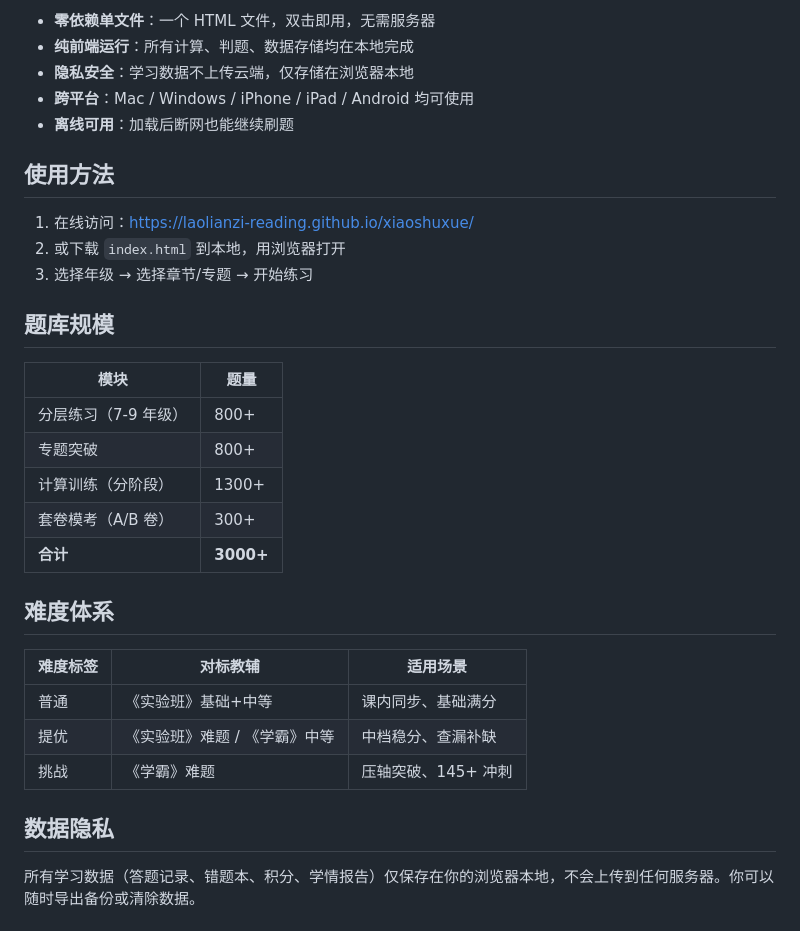
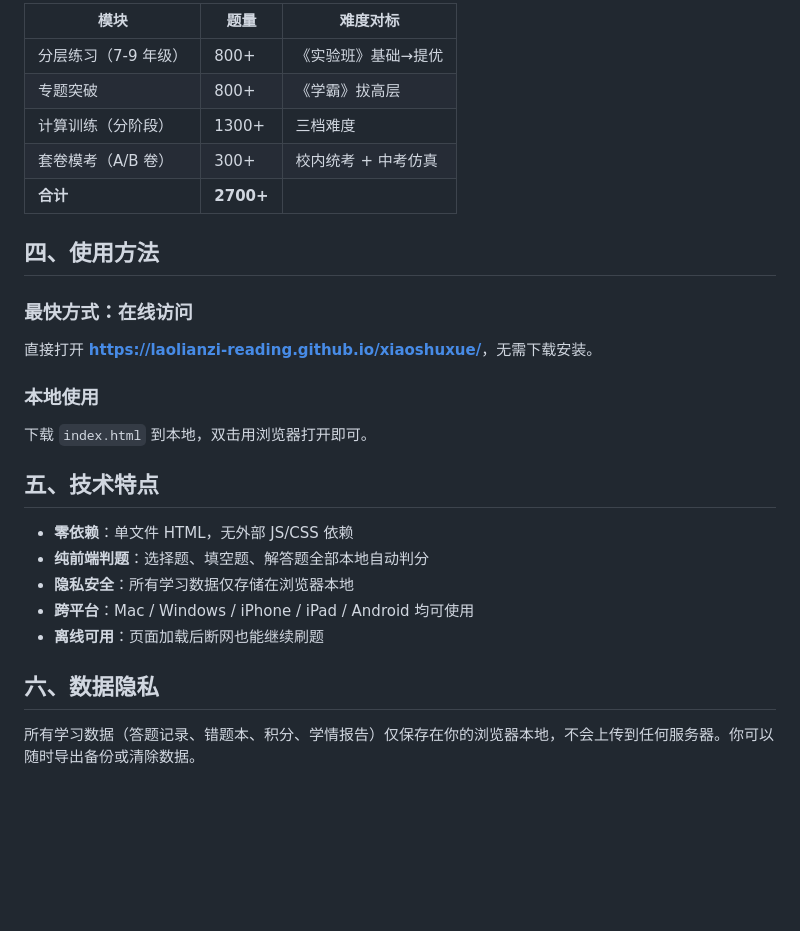
Before and after one commit to laolianzi-reading/xiaoshuxue, a Markdown page: README.md, the part around one of its changes. GitHub-like rendering; blank space fills up the shorter version.

```diff
--- a/README.md
+++ b/README.md
@@ -45,35 +43,31 @@
 
-- **零依赖单文件**：一个 HTML 文件，双击即用，无需服务器
-- **纯前端运行**：所有计算、判题、数据存储均在本地完成
-- **隐私安全**：学习数据不上传云端，仅存储在浏览器本地
+| 模块 | 题量 | 难度对标 |
+| --- | --- | --- |
+| 分层练习（7-9 年级） | 800+ | 《实验班》基础→提优 |
+| 专题突破 | 800+ | 《学霸》拔高层 |
+| 计算训练（分阶段） | 1300+ | 三档难度 |
+| 套卷模考（A/B 卷） | 300+ | 校内统考 + 中考仿真 |
+| **合计** | **2700+** | |
+
+## 四、使用方法
+
+### 最快方式：在线访问
+
+直接打开 **[https://laolianzi-reading.github.io/xiaoshuxue/](https://laolianzi-reading.github.io/xiaoshuxue/)**，无需下载安装。
+
+### 本地使用
+
+下载 `index.html` 到本地，双击用浏览器打开即可。
+
+## 五、技术特点
+
+- **零依赖**：单文件 HTML，无外部 JS/CSS 依赖
+- **纯前端判题**：选择题、填空题、解答题全部本地自动判分
+- **隐私安全**：所有学习数据仅存储在浏览器本地
 - **跨平台**：Mac / Windows / iPhone / iPad / Android 均可使用
-- **离线可用**：加载后断网也能继续刷题
+- **离线可用**：页面加载后断网也能继续刷题
 
-## 使用方法
-
-1. 在线访问：[https://laolianzi-reading.github.io/xiaoshuxue/](https://laolianzi-reading.github.io/xiaoshuxue/)
-2. 或下载 `index.html` 到本地，用浏览器打开
-3. 选择年级 → 选择章节/专题 → 开始练习
-
-## 题库规模
-
-| 模块 | 题量 |
-|------|------|
-| 分层练习（7-9 年级） | 800+ |
-| 专题突破 | 800+ |
-| 计算训练（分阶段） | 1300+ |
-| 套卷模考（A/B 卷） | 300+ |
-| **合计** | **3000+** |
-
-## 难度体系
-
-| 难度标签 | 对标教辅 | 适用场景 |
-|---------|---------|---------|
-| 普通 | 《实验班》基础+中等 | 课内同步、基础满分 |
-| 提优 | 《实验班》难题 / 《学霸》中等 | 中档稳分、查漏补缺 |
-| 挑战 | 《学霸》难题 | 压轴突破、145+ 冲刺 |
-
-## 数据隐私
+## 六、数据隐私
 
 所有学习数据（答题记录、错题本、积分、学情报告）仅保存在你的浏览器本地，不会上传到任何服务器。你可以随时导出备份或清除数据。
 
```
Also changed, not shown: other parts of README.md (+29 -31 lines).
